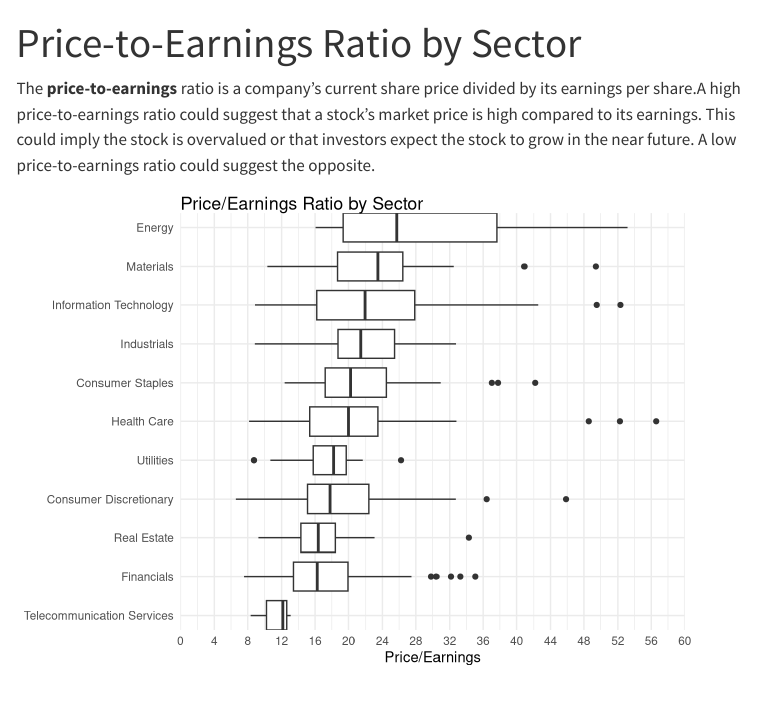
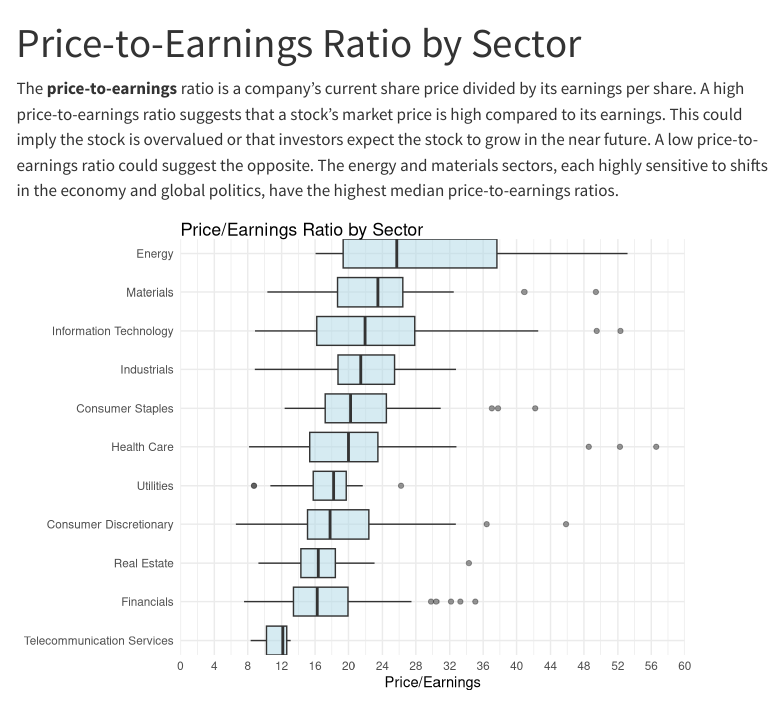
Before and after one commit to nickospowell/snp500-metrics, a Quarto document (multiples.qmd): the page in a window 1100 px wide, from its top. Rendered offline with R 4.5, knitr and Pandoc in place of Quarto, with nearby package versions; menus at the side of the page are left out; column names are cleaned by a stand-in for the janitor package.

Commit message:
updated themes, removed typos

````diff
--- a/multiples.qmd
+++ b/multiples.qmd
@@ -44,7 +44,7 @@ financials_filtered <- financials |>
 
 ```
 
-The **price-to-earnings** ratio is a company's current share price divided by its earnings per share.A high price-to-earnings ratio could suggest that a stock's market price is high compared to its earnings. This could imply the stock is overvalued or that investors expect the stock to grow in the near future. A low price-to-earnings ratio could suggest the opposite.
+The **price-to-earnings** ratio is a company's current share price divided by its earnings per share. A high price-to-earnings ratio suggests that a stock's market price is high compared to its earnings. This could imply the stock is overvalued or that investors expect the stock to grow in the near future. A low price-to-earnings ratio could suggest the opposite. The energy and materials sectors, each highly sensitive to shifts in the economy and global politics, have the highest median price-to-earnings ratios.
 
 ```{r}
 #| label: sector_to_pe
@@ -54,7 +54,7 @@ The **price-to-earnings** ratio is a company's current share price divided by it
 financials_filtered |>
   ggplot(aes(x = price_earnings,
              y = fct_reorder(sector, price_earnings)))+
-  geom_boxplot() +
+  geom_boxplot(fill = "light blue", alpha = 0.5) +
   scale_x_continuous(breaks = seq(0, 60, by = 4)) +
   coord_cartesian(xlim = c(0, 60), expand = FALSE) +
   labs(title = "Price/Earnings Ratio by Sector",
````
Also changed, not shown: index.qmd (+1 -0 lines), price-book.qmd (+2 -2 lines).
